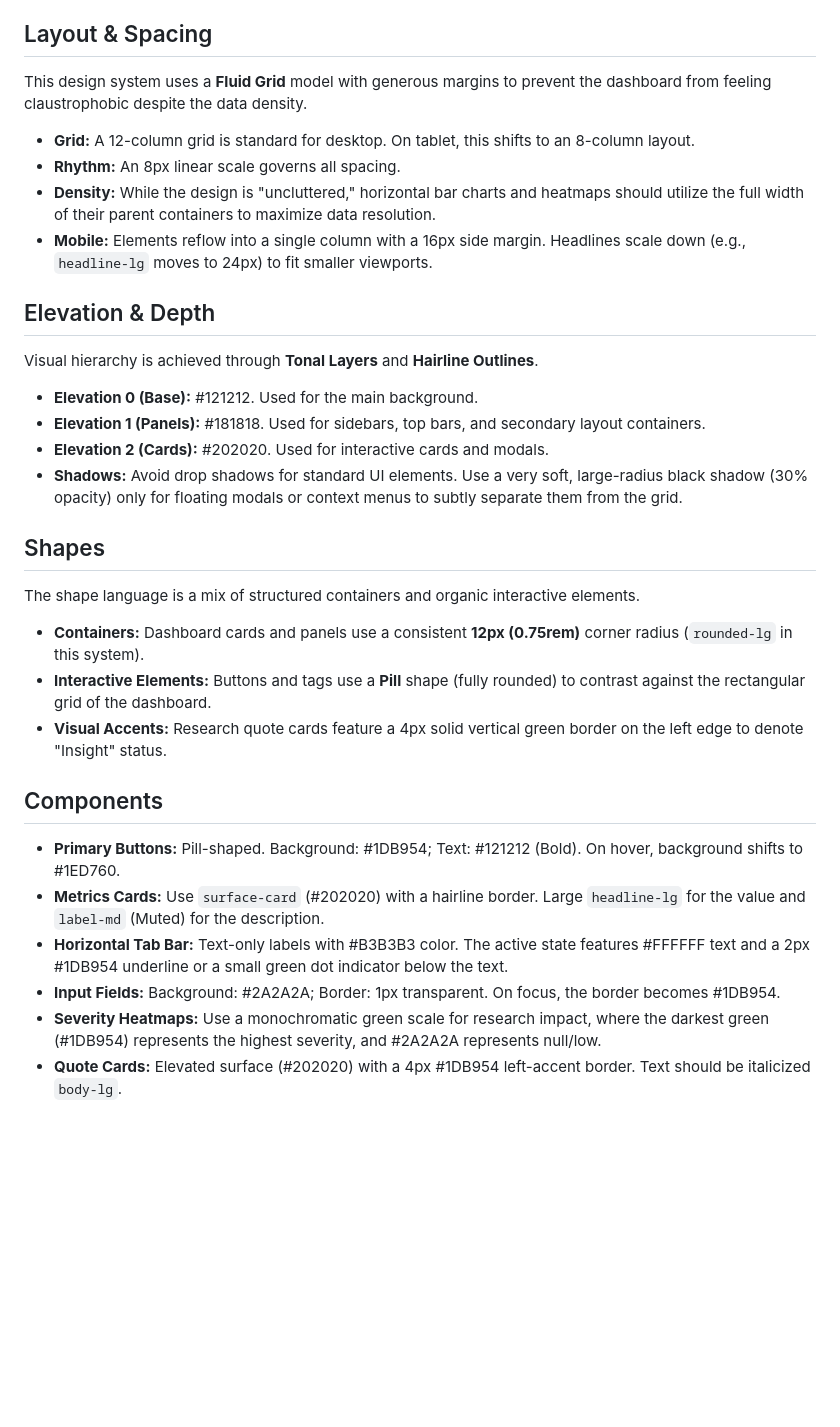
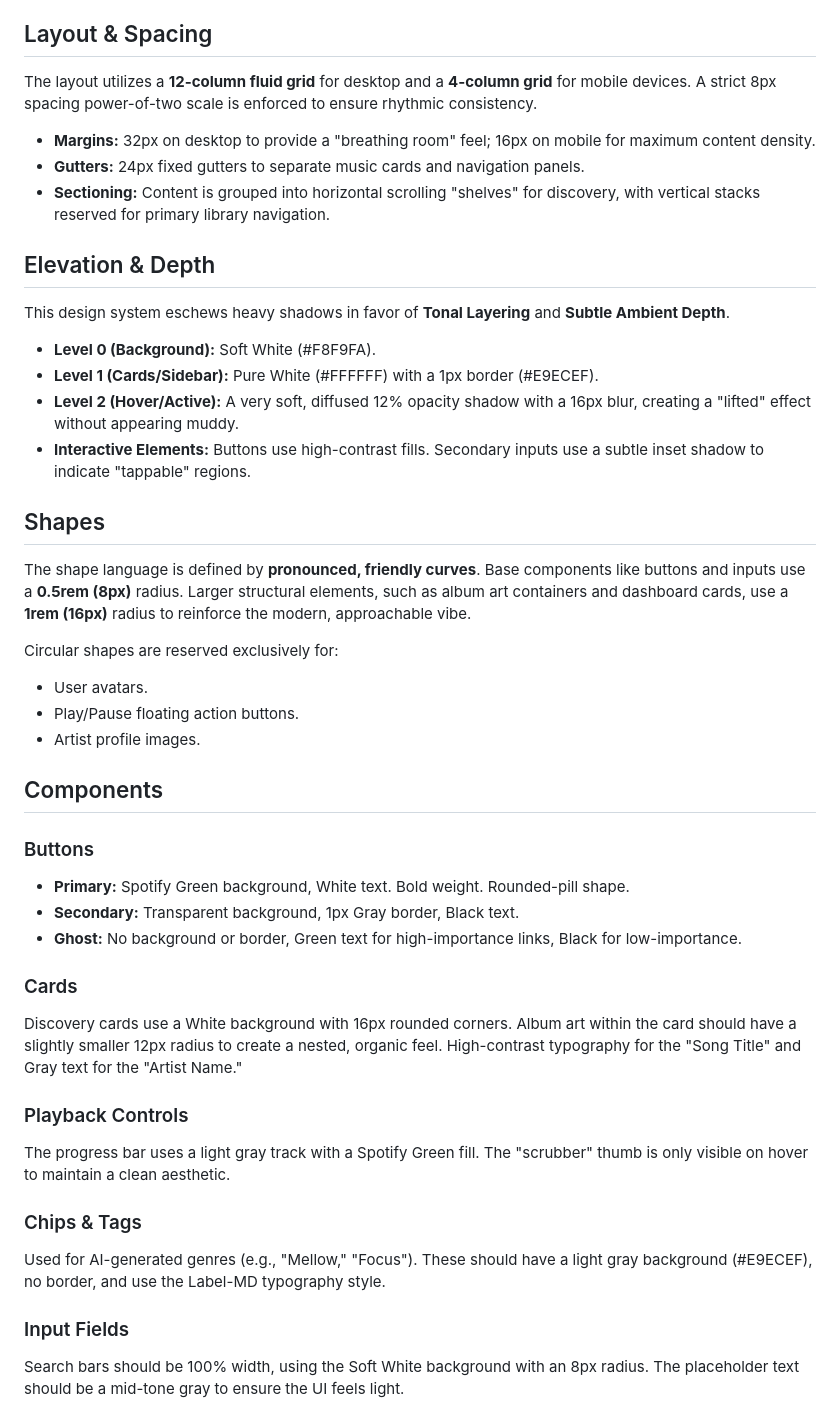
Before and after one commit to Somu639/Graduation-Project, a Markdown page: screens/stitch_ai_review_discovery_dashboard/DESIGN.md, the part around one of its changes. Drawn GitHub-style; blank space fills up the shorter version.

```diff
--- a/screens/stitch_ai_review_discovery_dashboard/DESIGN.md
+++ b/screens/stitch_ai_review_discovery_dashboard/DESIGN.md
@@ -132,35 +122,45 @@ The design system utilizes **Inter** exclusively to lean into a systematic, util
 
 ## Layout & Spacing
 
-This design system uses a **Fluid Grid** model with generous margins to prevent the dashboard from feeling claustrophobic despite the data density.
+The layout utilizes a **12-column fluid grid** for desktop and a **4-column grid** for mobile devices. A strict 8px spacing power-of-two scale is enforced to ensure rhythmic consistency.
 
-- **Grid:** A 12-column grid is standard for desktop. On tablet, this shifts to an 8-column layout.
-- **Rhythm:** An 8px linear scale governs all spacing.
-- **Density:** While the design is "uncluttered," horizontal bar charts and heatmaps should utilize the full width of their parent containers to maximize data resolution.
-- **Mobile:** Elements reflow into a single column with a 16px side margin. Headlines scale down (e.g., `headline-lg` moves to 24px) to fit smaller viewports.
+- **Margins:** 32px on desktop to provide a "breathing room" feel; 16px on mobile for maximum content density.
+- **Gutters:** 24px fixed gutters to separate music cards and navigation panels.
+- **Sectioning:** Content is grouped into horizontal scrolling "shelves" for discovery, with vertical stacks reserved for primary library navigation.
 
 ## Elevation & Depth
 
-Visual hierarchy is achieved through **Tonal Layers** and **Hairline Outlines**.
+This design system eschews heavy shadows in favor of **Tonal Layering** and **Subtle Ambient Depth**.
 
-- **Elevation 0 (Base):** #121212. Used for the main background.
-- **Elevation 1 (Panels):** #181818. Used for sidebars, top bars, and secondary layout containers.
-- **Elevation 2 (Cards):** #202020. Used for interactive cards and modals.
-- **Shadows:** Avoid drop shadows for standard UI elements. Use a very soft, large-radius black shadow (30% opacity) only for floating modals or context menus to subtly separate them from the grid.
+- **Level 0 (Background):** Soft White (#F8F9FA).
+- **Level 1 (Cards/Sidebar):** Pure White (#FFFFFF) with a 1px border (#E9ECEF).
+- **Level 2 (Hover/Active):** A very soft, diffused 12% opacity shadow with a 16px blur, creating a "lifted" effect without appearing muddy.
+- **Interactive Elements:** Buttons use high-contrast fills. Secondary inputs use a subtle inset shadow to indicate "tappable" regions.
 
 ## Shapes
 
-The shape language is a mix of structured containers and organic interactive elements.
+The shape language is defined by **pronounced, friendly curves**. Base components like buttons and inputs use a **0.5rem (8px)** radius. Larger structural elements, such as album art containers and dashboard cards, use a **1rem (16px)** radius to reinforce the modern, approachable vibe.
 
-- **Containers:** Dashboard cards and panels use a consistent **12px (0.75rem)** corner radius (`rounded-lg` in this system).
-- **Interactive Elements:** Buttons and tags use a **Pill** shape (fully rounded) to contrast against the rectangular grid of the dashboard.
-- **Visual Accents:** Research quote cards feature a 4px solid vertical green border on the left edge to denote "Insight" status.
+Circular shapes are reserved exclusively for:
+- User avatars.
+- Play/Pause floating action buttons.
+- Artist profile images.
 
 ## Components
 
-- **Primary Buttons:** Pill-shaped. Background: #1DB954; Text: #121212 (Bold). On hover, background shifts to #1ED760.
-- **Metrics Cards:** Use `surface-card` (#202020) with a hairline border. Large `headline-lg` for the value and `label-md` (Muted) for the description.
-- **Horizontal Tab Bar:** Text-only labels with #B3B3B3 color. The active state features #FFFFFF text and a 2px #1DB954 underline or a small green dot indicator below the text.
-- **Input Fields:** Background: #2A2A2A; Border: 1px transparent. On focus, the border becomes #1DB954.
-- **Severity Heatmaps:** Use a monochromatic green scale for research impact, where the darkest green (#1DB954) represents the highest severity, and #2A2A2A represents null/low.
-- **Quote Cards:** Elevated surface (#202020) with a 4px #1DB954 left-accent border. Text should be italicized `body-lg`.
+### Buttons
+- **Primary:** Spotify Green background, White text. Bold weight. Rounded-pill shape.
+- **Secondary:** Transparent background, 1px Gray border, Black text.
+- **Ghost:** No background or border, Green text for high-importance links, Black for low-importance.
+
+### Cards
+Discovery cards use a White background with 16px rounded corners. Album art within the card should have a slightly smaller 12px radius to create a nested, organic feel. High-contrast typography for the "Song Title" and Gray text for the "Artist Name."
+
+### Playback Controls
+The progress bar uses a light gray track with a Spotify Green fill. The "scrubber" thumb is only visible on hover to maintain a clean aesthetic.
+
+### Chips & Tags
+Used for AI-generated genres (e.g., "Mellow," "Focus"). These should have a light gray background (#E9ECEF), no border, and use the Label-MD typography style.
+
+### Input Fields
+Search bars should be 100% width, using the Soft White background with an 8px radius. The placeholder text should be a mid-tone gray to ensure the UI feels light.
```
Also changed, not shown: other parts of screens/stitch_ai_review_discovery_dashboard/DESIGN.md (+68 -78 lines), README.md (+6 -2 lines), frontend/web/DESIGN.md (+98 -98 lines), screens/stitch_ai_review_discovery_dashboard/screen.png, 4 other files.
